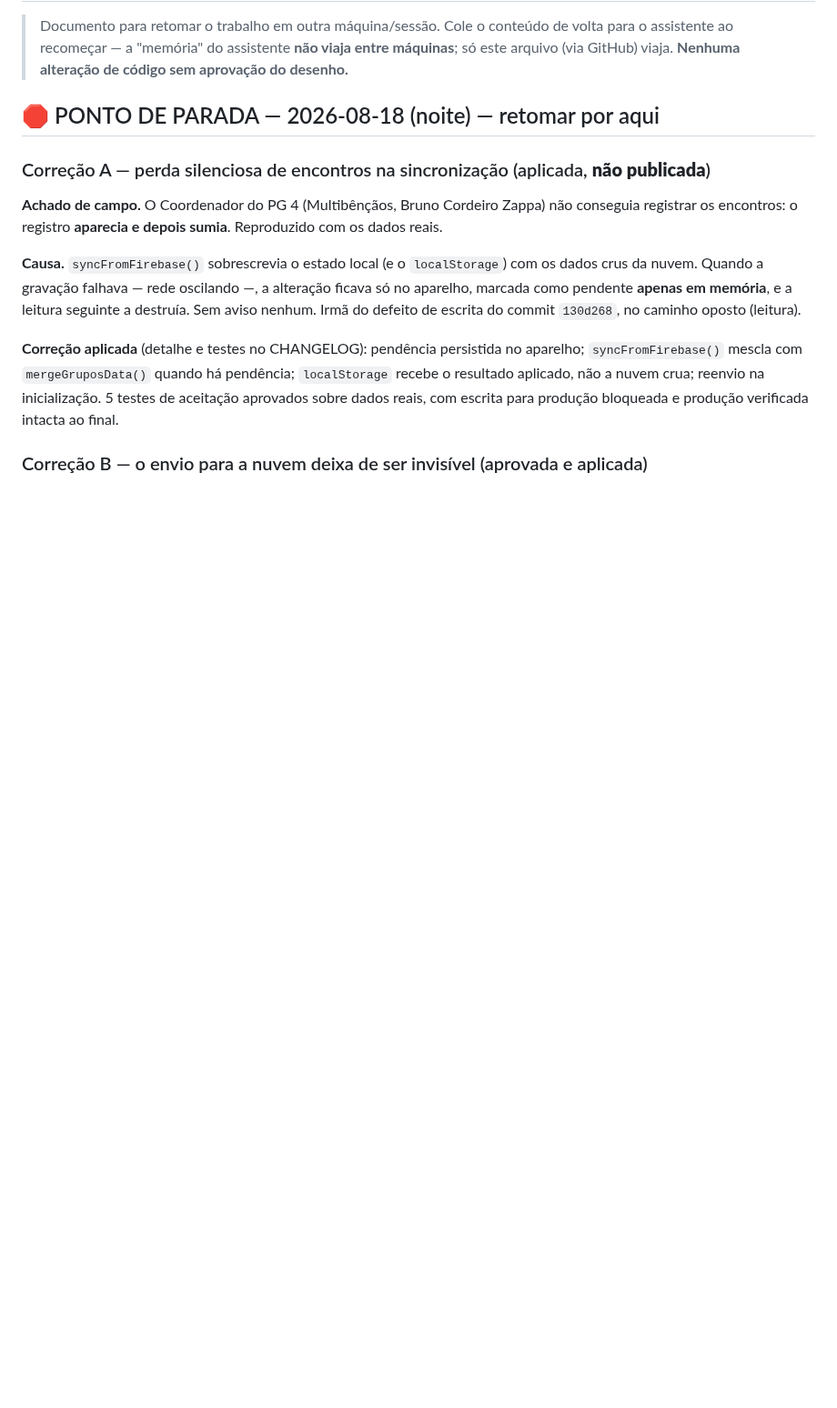
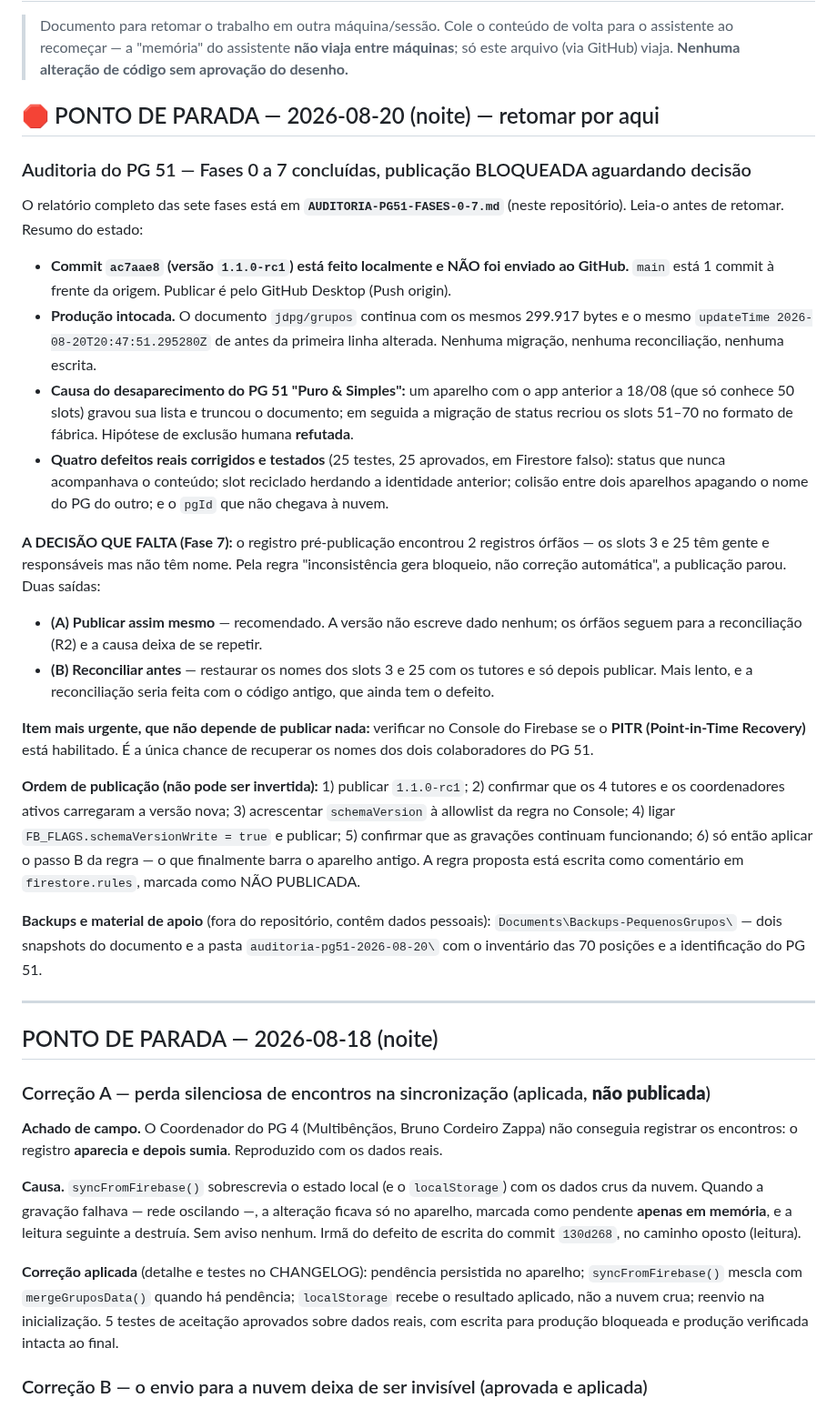
Before and after one commit to capelaniahospitalar/jornada-pequenos-grupos, a Markdown page: ESTADO-E-ROADMAP.md, the part around one of its changes. Shown at 91% size. Rendered like a GitHub page; blank space fills up the shorter version.

Commit message:
auditoria

```diff
--- a/ESTADO-E-ROADMAP.md
+++ b/ESTADO-E-ROADMAP.md
@@ -4,7 +4,52 @@
 > para o assistente ao recomeçar — a "memória" do assistente **não viaja entre máquinas**;
 > só este arquivo (via GitHub) viaja. **Nenhuma alteração de código sem aprovação do desenho.**
 
-## 🛑 PONTO DE PARADA — 2026-08-18 (noite) — retomar por aqui
+## 🛑 PONTO DE PARADA — 2026-08-20 (noite) — retomar por aqui
+
+### Auditoria do PG 51 — Fases 0 a 7 concluídas, publicação BLOQUEADA aguardando decisão
+
+O relatório completo das sete fases está em **`AUDITORIA-PG51-FASES-0-7.md`** (neste repositório).
+Leia-o antes de retomar. Resumo do estado:
+
+- **Commit `ac7aae8` (versão `1.1.0-rc1`) está feito localmente e NÃO foi enviado ao GitHub.**
+  `main` está 1 commit à frente da origem. Publicar é pelo GitHub Desktop (Push origin).
+- **Produção intocada.** O documento `jdpg/grupos` continua com os mesmos 299.917 bytes e o mesmo
+  `updateTime 2026-08-20T20:47:51.295280Z` de antes da primeira linha alterada. Nenhuma migração,
+  nenhuma reconciliação, nenhuma escrita.
+- **Causa do desaparecimento do PG 51 "Puro & Simples":** um aparelho com o app anterior a 18/08
+  (que só conhece 50 slots) gravou sua lista e truncou o documento; em seguida a migração de status
+  recriou os slots 51–70 no formato de fábrica. Hipótese de exclusão humana **refutada**.
+- **Quatro defeitos reais corrigidos e testados** (25 testes, 25 aprovados, em Firestore falso):
+  status que nunca acompanhava o conteúdo; slot reciclado herdando a identidade anterior; colisão
+  entre dois aparelhos apagando o nome do PG do outro; e o `pgId` que não chegava à nuvem.
+
+**A DECISÃO QUE FALTA (Fase 7):** o registro pré-publicação encontrou 2 registros órfãos — os
+slots 3 e 25 têm gente e responsáveis mas não têm nome. Pela regra "inconsistência gera bloqueio,
+não correção automática", a publicação parou. Duas saídas:
+
+- **(A) Publicar assim mesmo** — recomendado. A versão não escreve dado nenhum; os órfãos seguem
+  para a reconciliação (R2) e a causa deixa de se repetir.
+- **(B) Reconciliar antes** — restaurar os nomes dos slots 3 e 25 com os tutores e só depois
+  publicar. Mais lento, e a reconciliação seria feita com o código antigo, que ainda tem o defeito.
+
+**Item mais urgente, que não depende de publicar nada:** verificar no Console do Firebase se o
+**PITR (Point-in-Time Recovery)** está habilitado. É a única chance de recuperar os nomes dos dois
+colaboradores do PG 51.
+
+**Ordem de publicação (não pode ser invertida):** 1) publicar `1.1.0-rc1`; 2) confirmar que os 4
+tutores e os coordenadores ativos carregaram a versão nova; 3) acrescentar `schemaVersion` à
+allowlist da regra no Console; 4) ligar `FB_FLAGS.schemaVersionWrite = true` e publicar;
+5) confirmar que as gravações continuam funcionando; 6) só então aplicar o passo B da regra — o que
+finalmente barra o aparelho antigo. A regra proposta está escrita como comentário em
+`firestore.rules`, marcada como NÃO PUBLICADA.
+
+**Backups e material de apoio** (fora do repositório, contêm dados pessoais):
+`Documents\Backups-PequenosGrupos\` — dois snapshots do documento e a pasta
+`auditoria-pg51-2026-08-20\` com o inventário das 70 posições e a identificação do PG 51.
+
+---
+
+## PONTO DE PARADA — 2026-08-18 (noite)
 
 ### Correção A — perda silenciosa de encontros na sincronização (aplicada, **não publicada**)
 
```
Also changed, not shown: other parts of ESTADO-E-ROADMAP.md (+1 -1 lines), AUDITORIA-PG51-FASES-0-7.md (added, +533 -0 lines).
